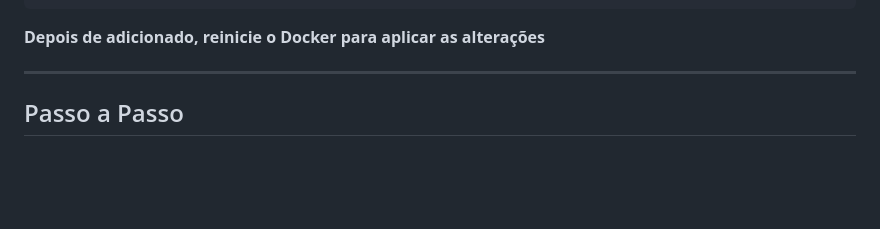
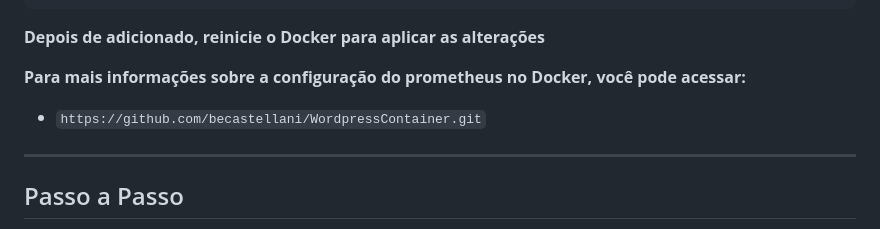
Before and after one commit to becastellani/WordpressContainer, a Markdown page: README.md, the part around the change. GitHub-like rendering; blank space fills up the shorter version.

```diff
--- a/README.md
+++ b/README.md
@@ -29,6 +29,9 @@ Antes de iniciarmos o projeto, é necessário liberarmos algumas métricas do Do
     }
 
 **Depois de adicionado, reinicie o Docker para aplicar as alterações**
+
+**Para mais informações sobre a configuração do prometheus no Docker, você pode acessar:**
+- `https://github.com/becastellani/WordpressContainer.git`
 
 ---
 
```
